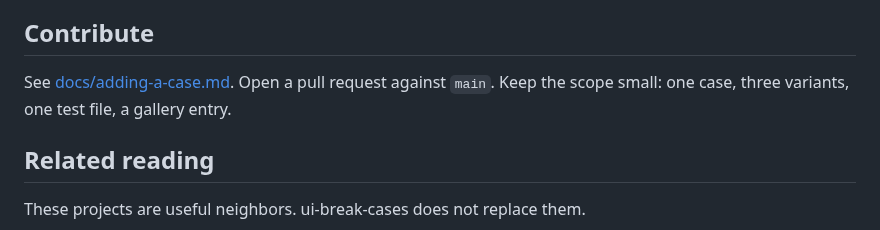
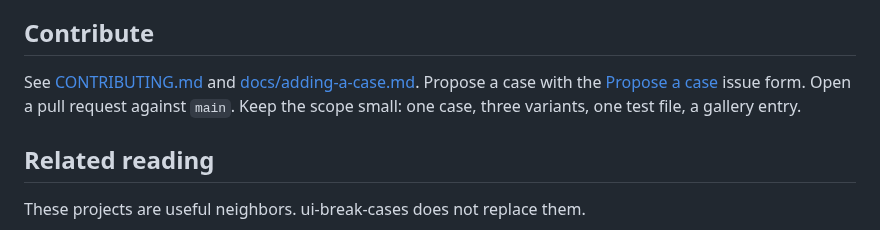
Before and after one commit to EstebanIndiveri/ui-break-cases, a Markdown page: README.md, the part around the change. Rendered like a GitHub page.

```diff
--- a/README.md
+++ b/README.md
@@ -135,7 +135,7 @@ That writes `dist/` with asset URLs under `/ui-break-cases/`. Upload the content
 
 ## Contribute
 
-See [docs/adding-a-case.md](docs/adding-a-case.md). Open a pull request against `main`. Keep the scope small: one case, three variants, one test file, a gallery entry.
+See [CONTRIBUTING.md](CONTRIBUTING.md) and [docs/adding-a-case.md](docs/adding-a-case.md). Propose a case with the [Propose a case](https://github.com/EstebanIndiveri/ui-break-cases/issues/new?template=propose-a-case.yml) issue form. Open a pull request against `main`. Keep the scope small: one case, three variants, one test file, a gallery entry.
 
 ## Related reading
 
```
Also changed, not shown: CHANGELOG.md (added, +9 -0 lines), CONTRIBUTING.md (added, +23 -0 lines), docs/media/fixed-footer-overlap.gif (added), docs/media/fixed-height-label.gif (added), docs/media/flex-long-text.gif (added), docs/media/social-preview.png (added), 3 other files.
